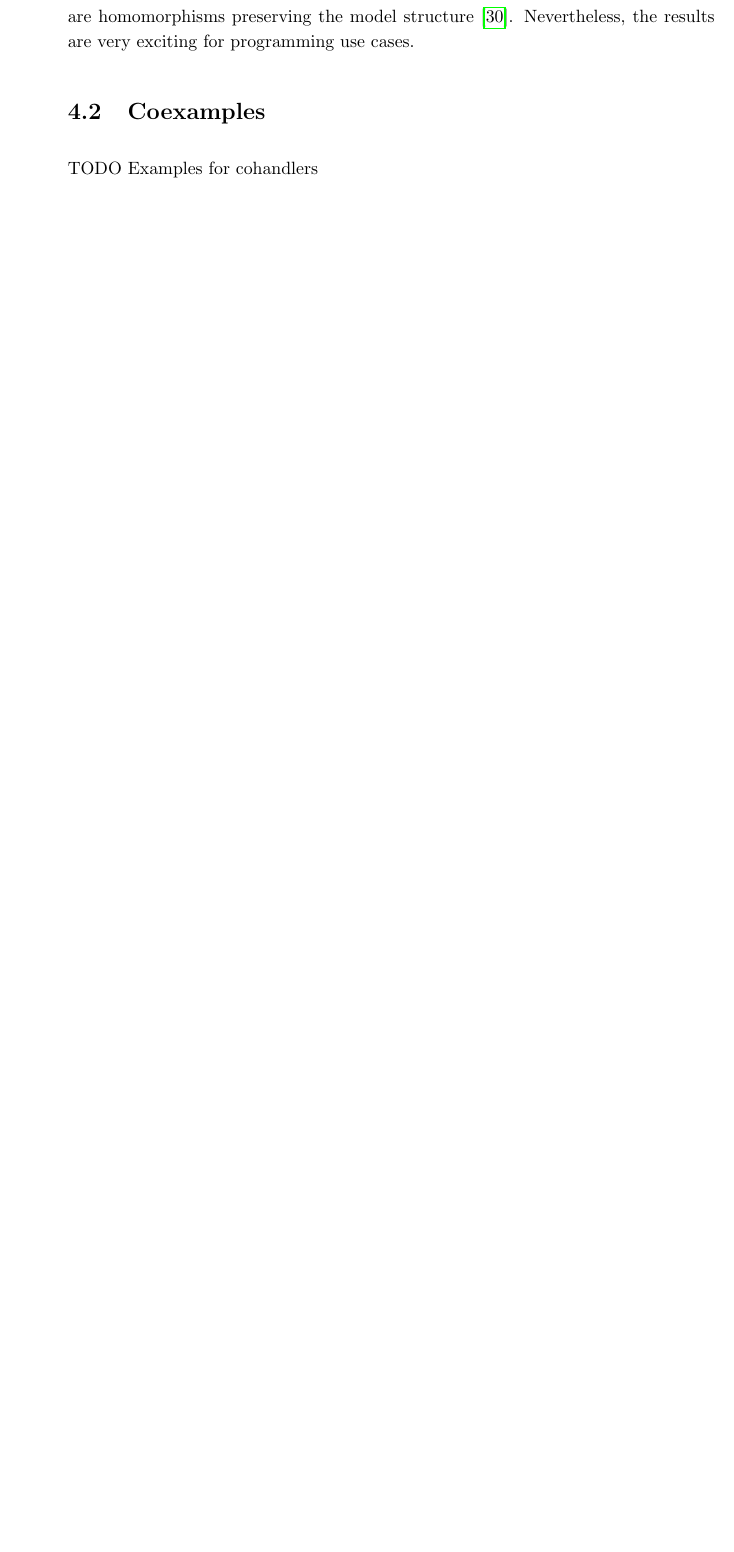
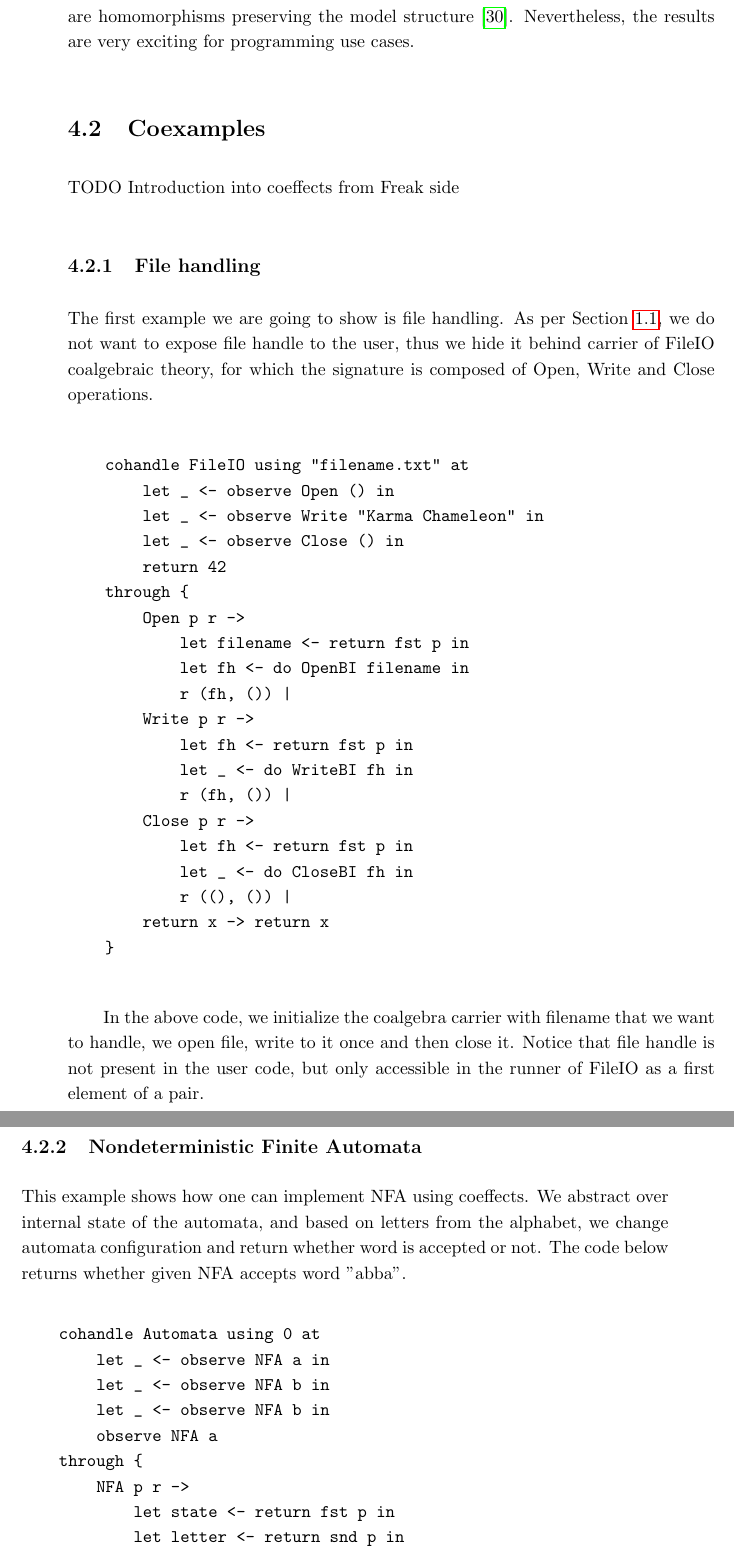
Before and after one commit to Tomatosoup97/freak, a LaTeX thesis (thesis/thesis.tex): part of page 23 of 38 before the commit and two parts of pages 25 and 26 of 42 after it, the two joined at a grey line, cut so that both start at the same text, the shorter picture padded with empty space. Compiled offline with pdfLaTeX.

Commit message:
[thesis] Coexamples for Freak coeffects

```diff
--- a/thesis/thesis.tex
+++ b/thesis/thesis.tex
@@ -834,7 +831,64 @@ TODO muuuch longer explanation of this topic
 
 \section{Coexamples}
 
-    TODO Examples for cohandlers
+    TODO Introduction into coeffects from Freak side
+
+    \subsection{File handling}
+
+    The first example we are going to show is file handling. As per
+    Section~\ref{sec:problem-statement}, we do not want to expose file handle
+    to the user, thus we hide it behind carrier of FileIO coalgebraic theory,
+    for which the signature is composed of Open, Write and Close operations.
+
+\begin{verbatim}
+    cohandle FileIO using "filename.txt" at
+        let _ <- observe Open () in
+        let _ <- observe Write "Karma Chameleon" in
+        let _ <- observe Close () in
+        return 42
+    through {
+        Open p r ->
+            let filename <- return fst p in
+            let fh <- do OpenBI filename in
+            r (fh, ()) |
+        Write p r ->
+            let fh <- return fst p in
+            let _ <- do WriteBI fh in
+            r (fh, ()) |
+        Close p r ->
+            let fh <- return fst p in
+            let _ <- do CloseBI fh in
+            r ((), ()) |
+        return x -> return x
+    }
+\end{verbatim}
+
+    In the above code, we initialize the coalgebra carrier with filename that
+    we want to handle, we open file, write to it once and then close it. Notice
+    that file handle is not present in the user code, but only accessible in
+    the runner of FileIO as a first element of a pair.
+
+    \subsection{Nondeterministic Finite Automata}
+
+    This example shows how one can implement NFA using coeffects. We abstract
+    over internal state of the automata, and based on letters from the alphabet,
+    we change automata configuration and return whether word is accepted or not.
+    The code below returns whether given NFA accepts word "abba".
+
+\begin{verbatim}
+    cohandle Automata using 0 at
+        let _ <- observe NFA a in
+        let _ <- observe NFA b in
+        let _ <- observe NFA b in
+        observe NFA a
+    through {
+        NFA p r ->
+            let state <- return fst p in
+            let letter <- return snd p in
+            <code transitions here> |
+        return x -> return x
+    }
+\end{verbatim}
 
 \section{Usage guide}
 
```
Also changed, not shown: thesis/thesis.pdf, thesis/thesis.tex (5 more changed lines).
